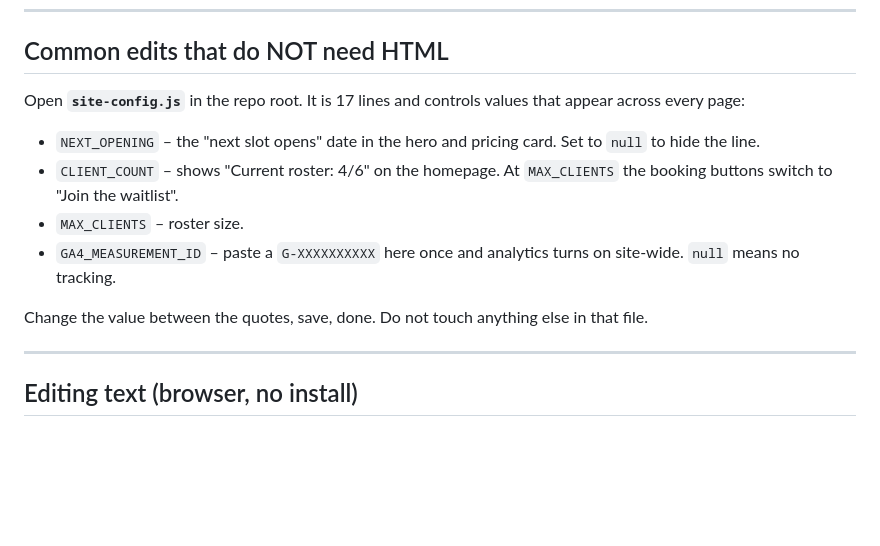
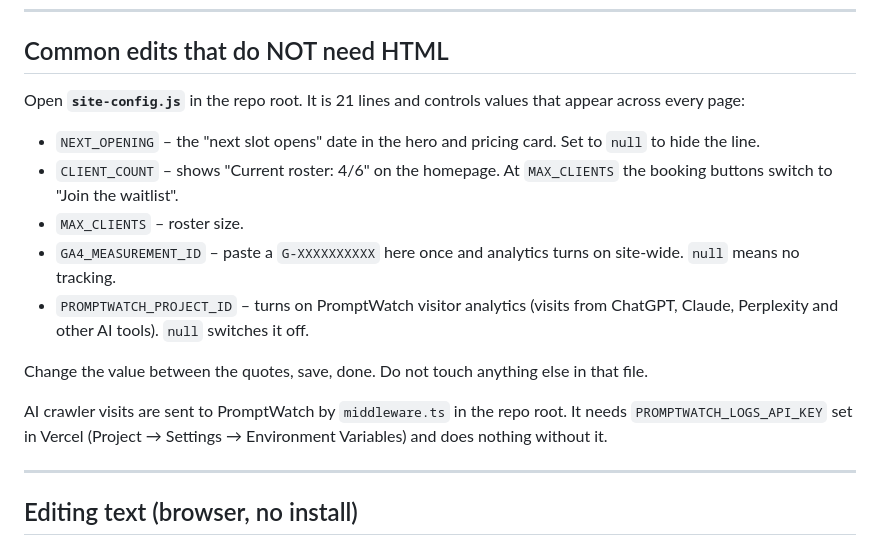
Before and after one commit to samclaassen/startupcookie-web, a Markdown page: EDITING.md, the part around the change. GitHub-like rendering; blank space fills up the shorter version.

Commit message:
Document PromptWatch settings in EDITING.md
Updated line count for site-config.js and added information about PromptWatch analytics.

```diff
--- a/EDITING.md
+++ b/EDITING.md
@@ -29,15 +29,20 @@ Full list of folders: `about`, `agencies`, `blog`, `case-studies`, `compare`,
 
 ## Common edits that do NOT need HTML
 
-Open **`site-config.js`** in the repo root. It is 17 lines and controls values that
+Open **`site-config.js`** in the repo root. It is 21 lines and controls values that
 appear across every page:
 
 - `NEXT_OPENING` – the "next slot opens" date in the hero and pricing card. Set to `null` to hide the line.
 - `CLIENT_COUNT` – shows "Current roster: 4/6" on the homepage. At `MAX_CLIENTS` the booking buttons switch to "Join the waitlist".
 - `MAX_CLIENTS` – roster size.
 - `GA4_MEASUREMENT_ID` – paste a `G-XXXXXXXXXX` here once and analytics turns on site-wide. `null` means no tracking.
+- `PROMPTWATCH_PROJECT_ID` – turns on PromptWatch visitor analytics (visits from ChatGPT, Claude, Perplexity and other AI tools). `null` switches it off.
 
 Change the value between the quotes, save, done. Do not touch anything else in that file.
+
+AI crawler visits are sent to PromptWatch by `middleware.ts` in the repo root. It
+needs `PROMPTWATCH_LOGS_API_KEY` set in Vercel (Project → Settings → Environment
+Variables) and does nothing without it.
 
 ---
 
```
